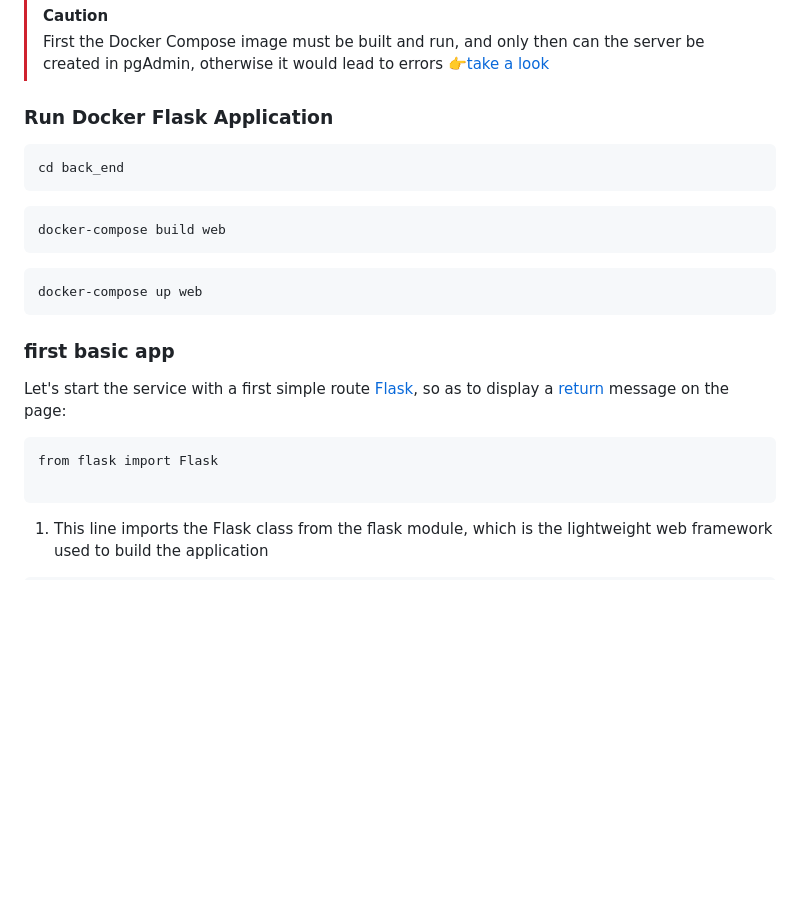
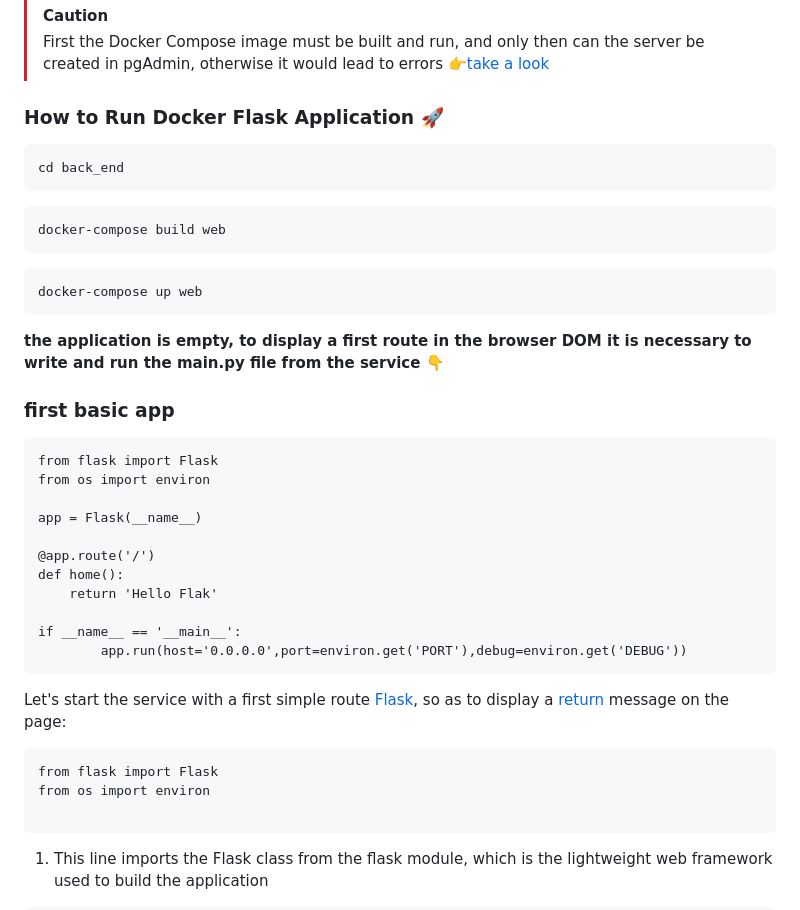
Before and after one commit to JungleKiosk/DockerFlask_MyApp, a Markdown page: readme.md, the part around one of its changes. GitHub-like rendering; blank space fills up the shorter version.

Commit message:
readme: getting start - refact

````diff
--- a/readme.md
+++ b/readme.md
@@ -48,7 +48,7 @@ Please refer to the repo dedicated to creating the [Docker Compose](https://gith
 > [!CAUTION]
 > First the Docker Compose image must be built and run, and only then can the server be created in pgAdmin, otherwise it would lead to errors 👉[take a look](https://github.com/JungleKiosk/DockerFlask_pgAdmin)
 
-### Run Docker Flask Application
+### How to Run Docker Flask Application 🚀
 
 ```
 cd back_end
@@ -59,10 +59,27 @@ docker-compose build web
 ```
 docker-compose up web
 ```
+
+**the application is empty, to display a first route in the browser DOM it is necessary to write and run the main.py file from the service 👇**
+
 ### first basic app
+```
+from flask import Flask
+from os import environ
+
+app = Flask(__name__)
+
+@app.route('/')
+def home():
+    return 'Hello Flak'
+
+if __name__ == '__main__':
+        app.run(host='0.0.0.0',port=environ.get('PORT'),debug=environ.get('DEBUG'))
+```
 Let's start the service with a first simple route [Flask](https://flask.palletsprojects.com/en/3.0.x/), so as to display a [return](https://flask.palletsprojects.com/en/3.0.x/quickstart/#routing) message on the page:
 ```
 from flask import Flask
+from os import environ
 
 ```
 1) This line imports the Flask class from the flask module, which is the lightweight web framework used to build the application
````
Also changed, not shown: other parts of readme.md (+1 -1 lines).
